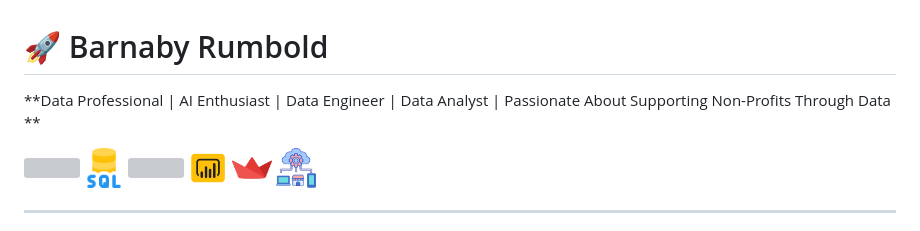
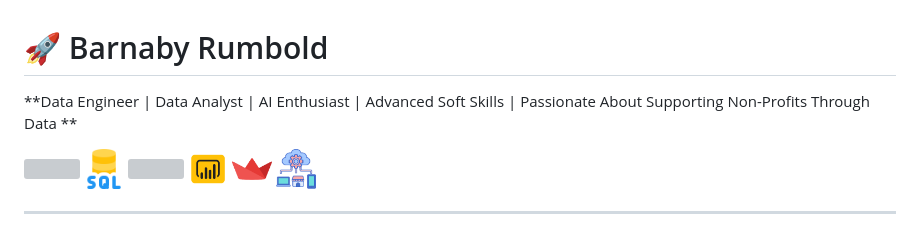
Before and after one commit to BarnabyRumbold/BarnabyRumbold, a Markdown page: README.md, the part around the change. Rendered like a GitHub page; grey boxes are pictures that could not be loaded.

```diff
--- a/README.md
+++ b/README.md
@@ -1,5 +1,5 @@
 # 🚀 Barnaby Rumbold
-**Data Professional | AI Enthusiast | Data Engineer | Data Analyst | Passionate About Supporting Non-Profits Through Data **
+**Data Engineer | Data Analyst | AI Enthusiast | Advanced Soft Skills | Passionate About Supporting Non-Profits Through Data **
 <div style="display: flex;">
   <img src="https://cdn.jsdelivr.net/gh/devicons/devicon/icons/python/python-original.svg" width="40px"/>
   <img src="https://raw.githubusercontent.com/BarnabyRumbold/BarnabyRumbold/main/icons8-sql-database-96.png" width="40px"/>
```
